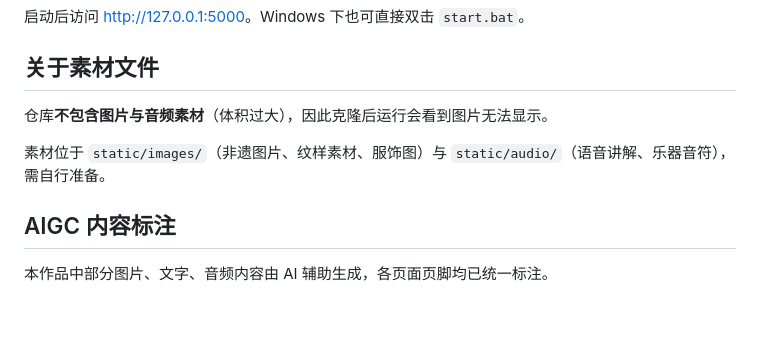
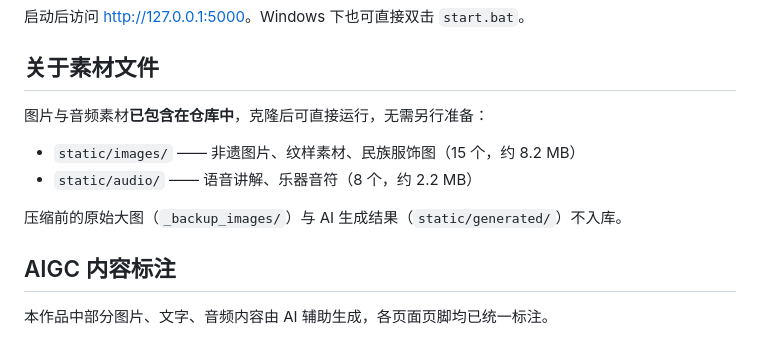
Before and after one commit to lpylytqx/xinjiang-feiyi, a Markdown page: README.md, the part around the change. GitHub-like rendering; blank space fills up the shorter version.

Commit message:
更新 README：素材已入库，同步修正说明
- 「关于素材文件」一节由「仓库不包含图片音频」改为「已包含，克隆后可直接运行」
- 补充各素材目录的文件数与体积
- 说明 _backup_images/ 与 static/generated/ 不入库

```diff
--- a/README.md
+++ b/README.md
@@ -50,9 +50,12 @@ python app.py
 
 ## 关于素材文件
 
-仓库**不包含图片与音频素材**（体积过大），因此克隆后运行会看到图片无法显示。
+图片与音频素材**已包含在仓库中**，克隆后可直接运行，无需另行准备：
 
-素材位于 `static/images/`（非遗图片、纹样素材、服饰图）与 `static/audio/`（语音讲解、乐器音符），需自行准备。
+- `static/images/` —— 非遗图片、纹样素材、民族服饰图（15 个，约 8.2 MB）
+- `static/audio/` —— 语音讲解、乐器音符（8 个，约 2.2 MB）
+
+压缩前的原始大图（`_backup_images/`）与 AI 生成结果（`static/generated/`）不入库。
 
 ## AIGC 内容标注
 
```
